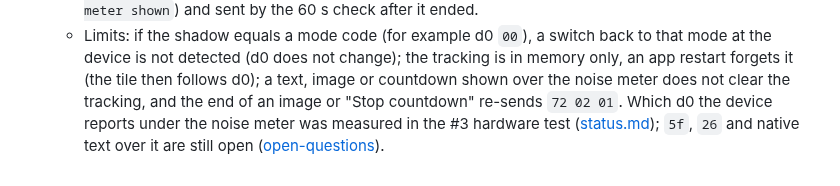
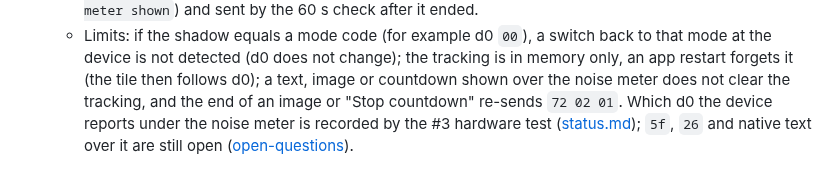
Before and after one commit to habbo656/homey-divoom-timebox-evo, a Markdown page: docs/architecture/modes.md, the part around the change. GitHub-like rendering.

Commit message:
docs: noise meter d0 is recorded by the hardware test (#3)
Co-Authored-By: Claude Sonnet 5.5 <noreply@anthropic.com>

```diff
--- a/docs/architecture/modes.md
+++ b/docs/architecture/modes.md
@@ -76,6 +76,6 @@ _Part of [architecture](../architecture.md); moved from "Mode picker" (#120)._
     - Limits: if the shadow equals a mode code (for example d0 `00`), a switch back to that mode at the device is not detected
       (d0 does not change); the tracking is in memory only, an app restart forgets it (the tile then follows d0); a text,
       image or countdown shown over the noise meter does not clear the tracking, and the end of an image or "Stop
-      countdown" re-sends `72 02 01`. Which d0 the device reports under the noise meter was measured in the #3 hardware test
+      countdown" re-sends `72 02 01`. Which d0 the device reports under the noise meter is recorded by the #3 hardware test
       ([status.md](../protocol/status.md)); `5f`, `26` and native text over it are still open
       ([open-questions](../protocol/open-questions.md)).
```
